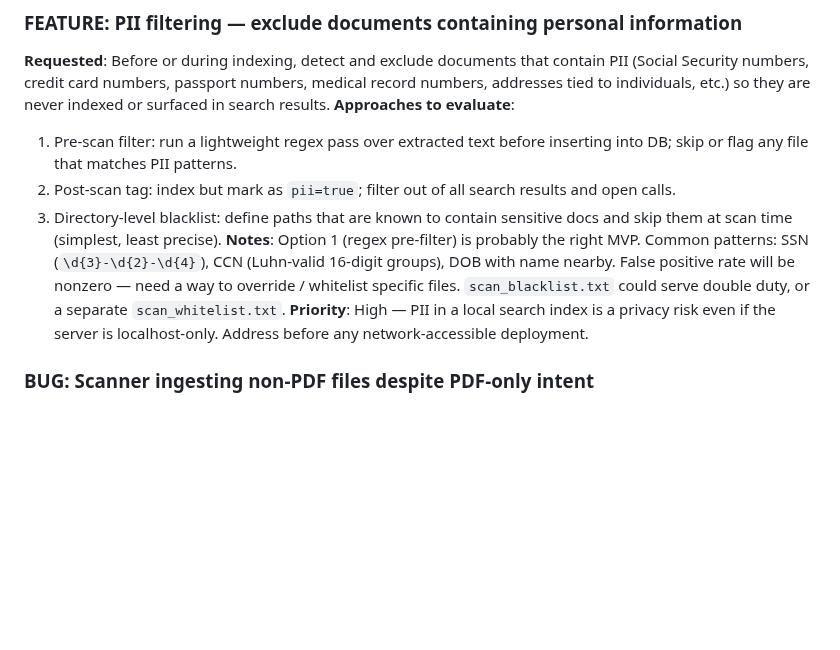
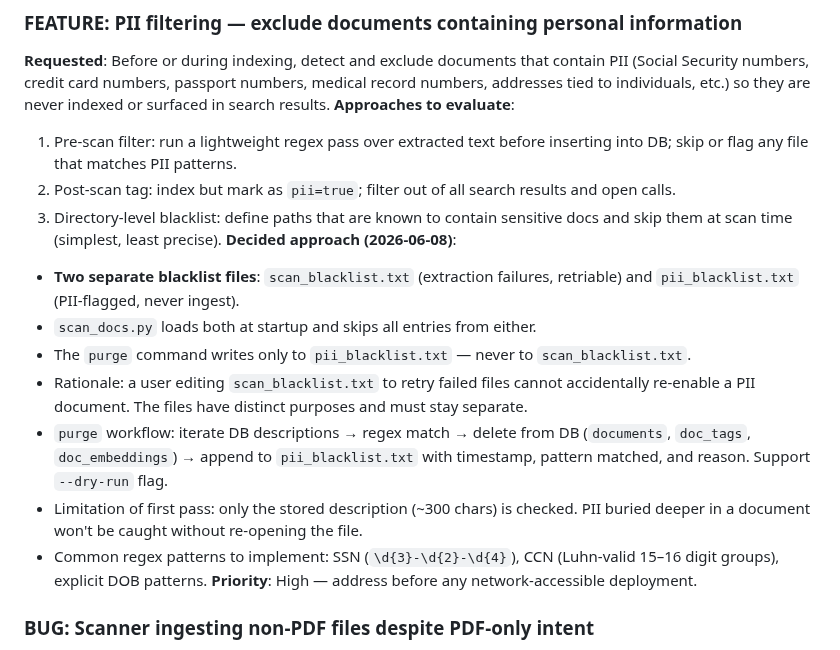
Before and after one commit to linuxrebel/DocuBrowser, a Markdown page: status_docs/DECISIONS.md, the part around the change. GitHub-like rendering; blank space fills up the shorter version.

Commit message:
docs: design decision — separate pii_blacklist.txt from scan_blacklist.txt

```diff
--- a/status_docs/DECISIONS.md
+++ b/status_docs/DECISIONS.md
@@ -87,12 +87,21 @@ addresses tied to individuals, etc.) so they are never indexed or surfaced in se
 2. Post-scan tag: index but mark as `pii=true`; filter out of all search results and open calls.
 3. Directory-level blacklist: define paths that are known to contain sensitive docs and skip
    them at scan time (simplest, least precise).
-**Notes**: Option 1 (regex pre-filter) is probably the right MVP. Common patterns: SSN
-(`\d{3}-\d{2}-\d{4}`), CCN (Luhn-valid 16-digit groups), DOB with name nearby.
-False positive rate will be nonzero — need a way to override / whitelist specific files.
-`scan_blacklist.txt` could serve double duty, or a separate `scan_whitelist.txt`.
-**Priority**: High — PII in a local search index is a privacy risk even if the server
-is localhost-only. Address before any network-accessible deployment.
+**Decided approach (2026-06-08)**:
+- **Two separate blacklist files**: `scan_blacklist.txt` (extraction failures, retriable)
+  and `pii_blacklist.txt` (PII-flagged, never ingest).
+- `scan_docs.py` loads both at startup and skips all entries from either.
+- The `purge` command writes only to `pii_blacklist.txt` — never to `scan_blacklist.txt`.
+- Rationale: a user editing `scan_blacklist.txt` to retry failed files cannot accidentally
+  re-enable a PII document. The files have distinct purposes and must stay separate.
+- `purge` workflow: iterate DB descriptions → regex match → delete from DB
+  (`documents`, `doc_tags`, `doc_embeddings`) → append to `pii_blacklist.txt` with
+  timestamp, pattern matched, and reason. Support `--dry-run` flag.
+- Limitation of first pass: only the stored description (~300 chars) is checked.
+  PII buried deeper in a document won't be caught without re-opening the file.
+- Common regex patterns to implement: SSN (`\d{3}-\d{2}-\d{4}`),
+  CCN (Luhn-valid 15–16 digit groups), explicit DOB patterns.
+**Priority**: High — address before any network-accessible deployment.
 
 ### BUG: Scanner ingesting non-PDF files despite PDF-only intent
 **Observed**: Scan picked up HTML, DOCX, and other formats — not just PDFs.
```
Also changed, not shown: .claude/CLAUDE.md (+1 -0 lines).
